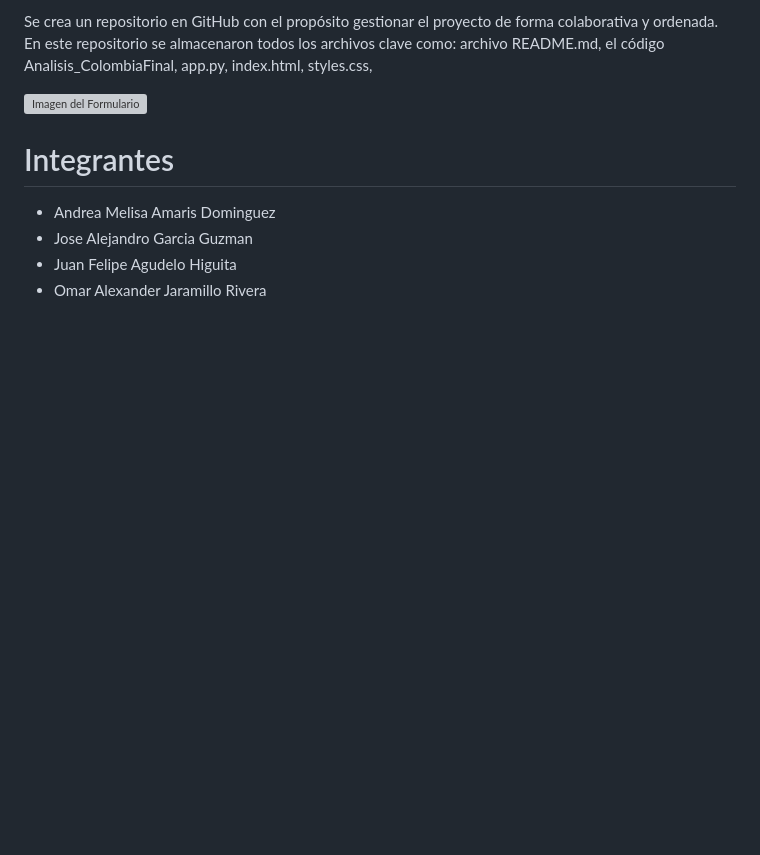
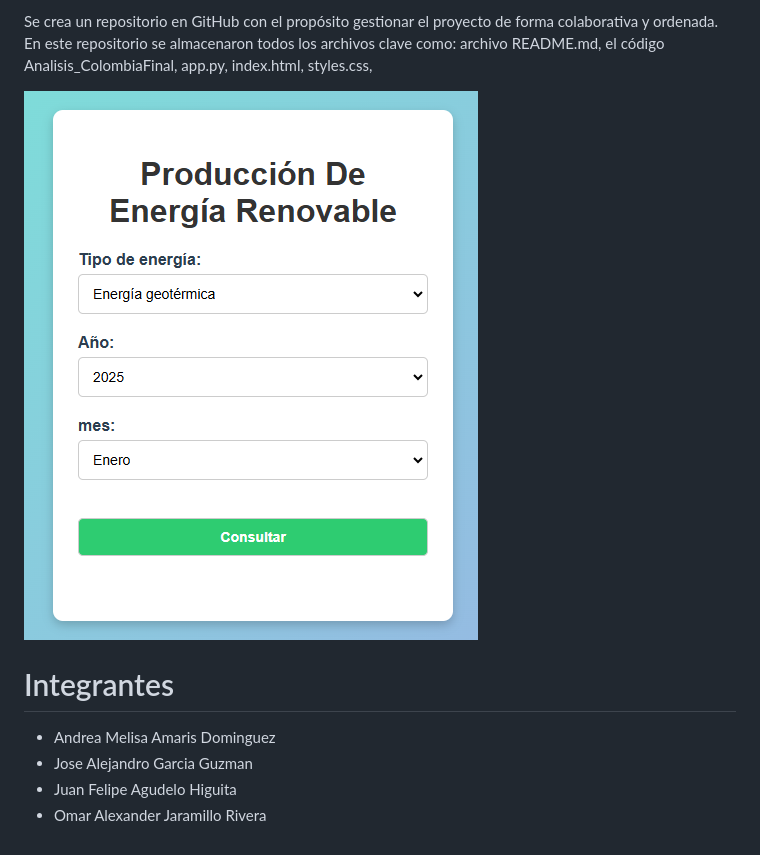
Before and after one commit to feli4813/Pro_IA_Grupo1, a Markdown page: README.MD, the part around the change. Rendered like a GitHub page; blank space fills up the shorter version; grey boxes are pictures that could not be loaded.

```diff
--- a/README.MD
+++ b/README.MD
@@ -106,7 +106,7 @@ Finalmente, el archivo app.py se ejecuta en un servidor para habilitar la funcio
 Se crea un repositorio en GitHub con el propósito gestionar el proyecto de forma colaborativa y ordenada. En este repositorio se almacenaron todos los archivos clave como: archivo README.md, el código Analisis_ColombiaFinal, app.py, index.html, styles.css,
 
 
-![Imagen del Formulario](img/img_Formulario.png)
+![Imagen del Formulario](img/Img_Formulario.png)
 
 
 # Integrantes
```
